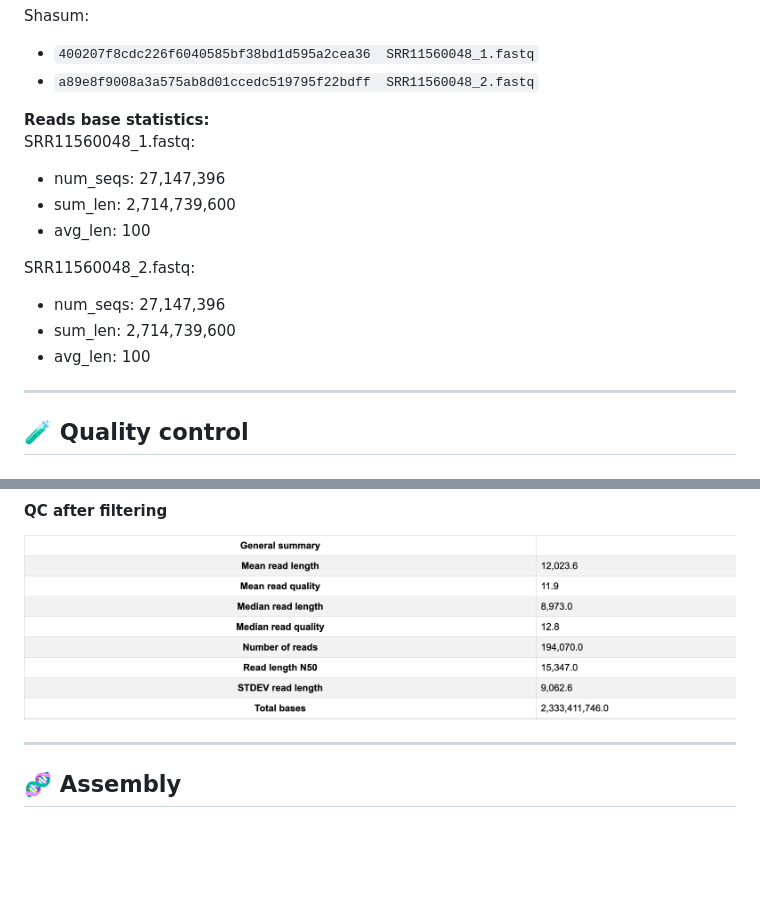
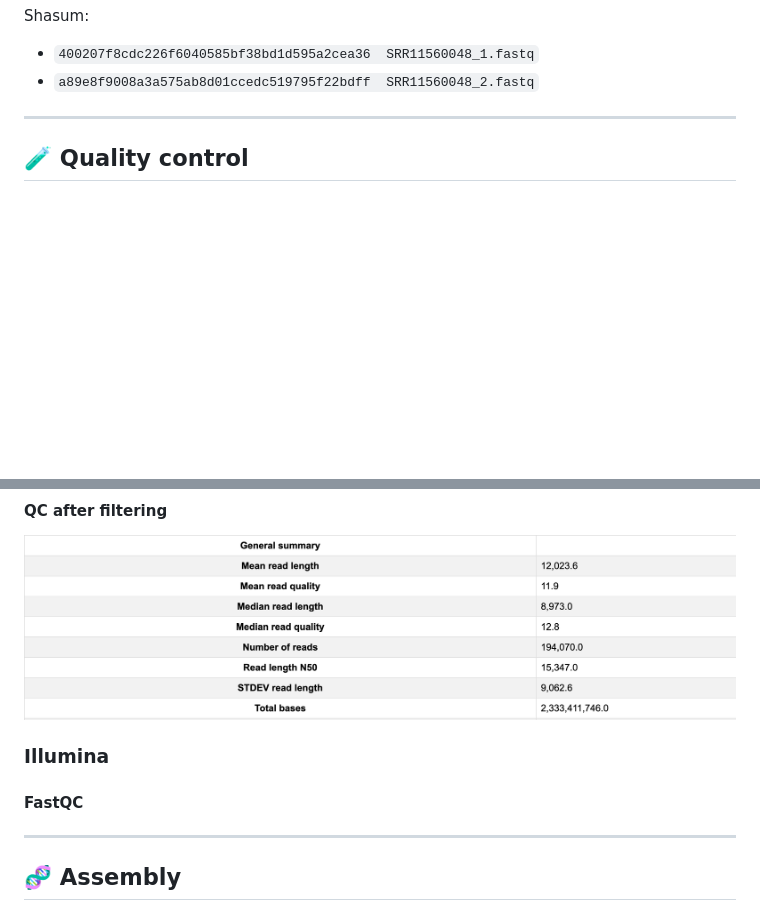
Before and after one commit to everythinginthedot/Project_Genomics, a Markdown page: README2.md, 2 parts joined by grey strips. Drawn GitHub-style; blank space fills up the shorter version.

```diff
--- a/README2.md
+++ b/README2.md
@@ -99,17 +99,6 @@ Resulting files:
 Shasum:
 - `400207f8cdc226f6040585bf38bd1d595a2cea36  SRR11560048_1.fastq`
 - `a89e8f9008a3a575ab8d01ccedc519795f22bdff  SRR11560048_2.fastq`
-
-**Reads base statistics:**
-SRR11560048_1.fastq:
-- num_seqs: 27,147,396
-- sum_len: 2,714,739,600
-- avg_len: 100
-
-SRR11560048_2.fastq:
-- num_seqs: 27,147,396
-- sum_len: 2,714,739,600
-- avg_len: 100
 
 ---
 
@@ -158,6 +147,10 @@ filtlong --min_length 1000 --keep_percent 90 SRR[number]_trimmed.fq > SRR[number
 
 ![SRR17331923 nanoplot statistics](./data/images/SRR17331923_nanoplot_clean_STATS.png)
 
+### **Illumina**
+
+#### **FastQC**
+
 ---
 
 ## 🧬 **Assembly**
```
Also changed, not shown: other parts of README2.md (+9 -9 lines).
